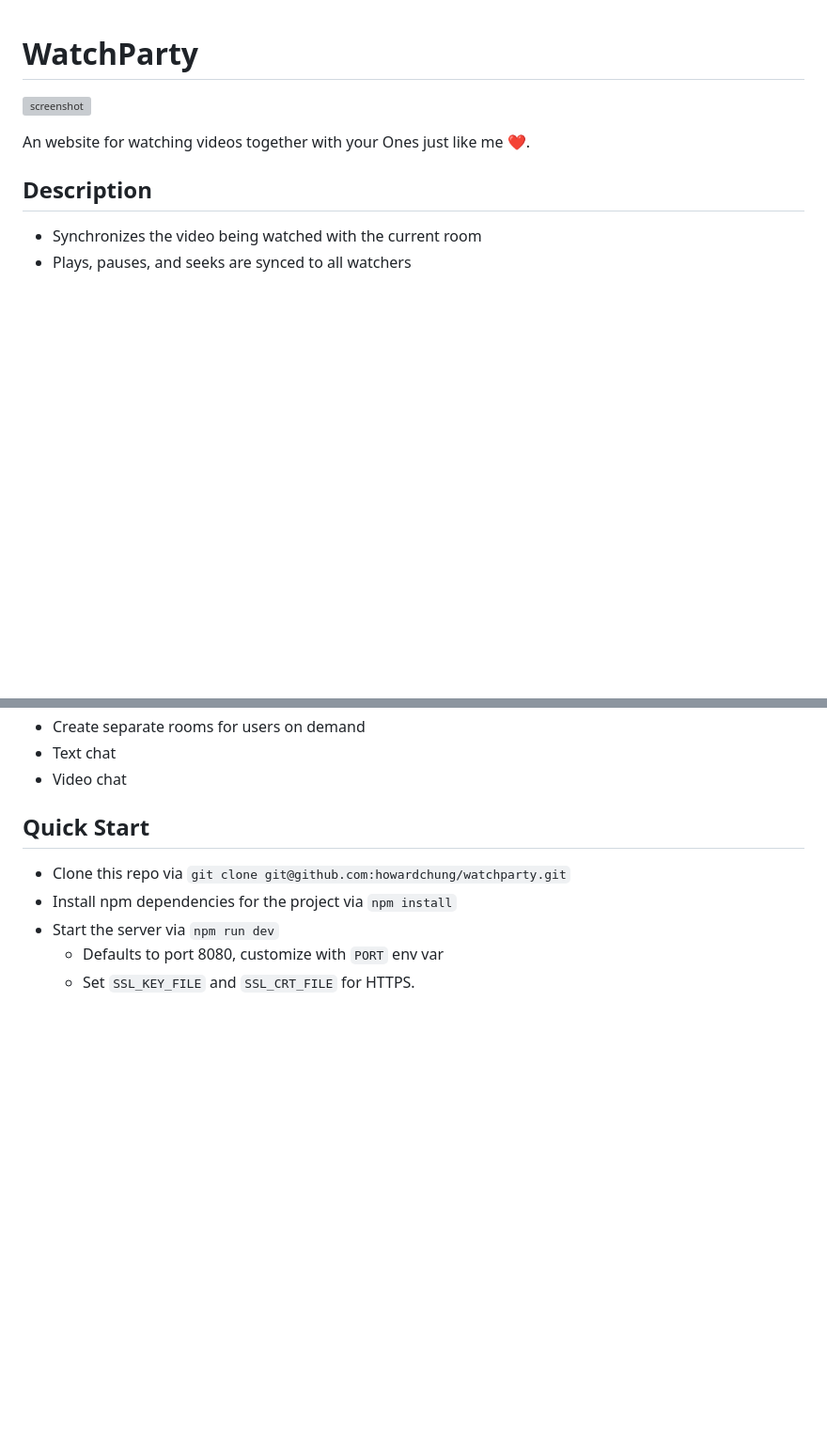
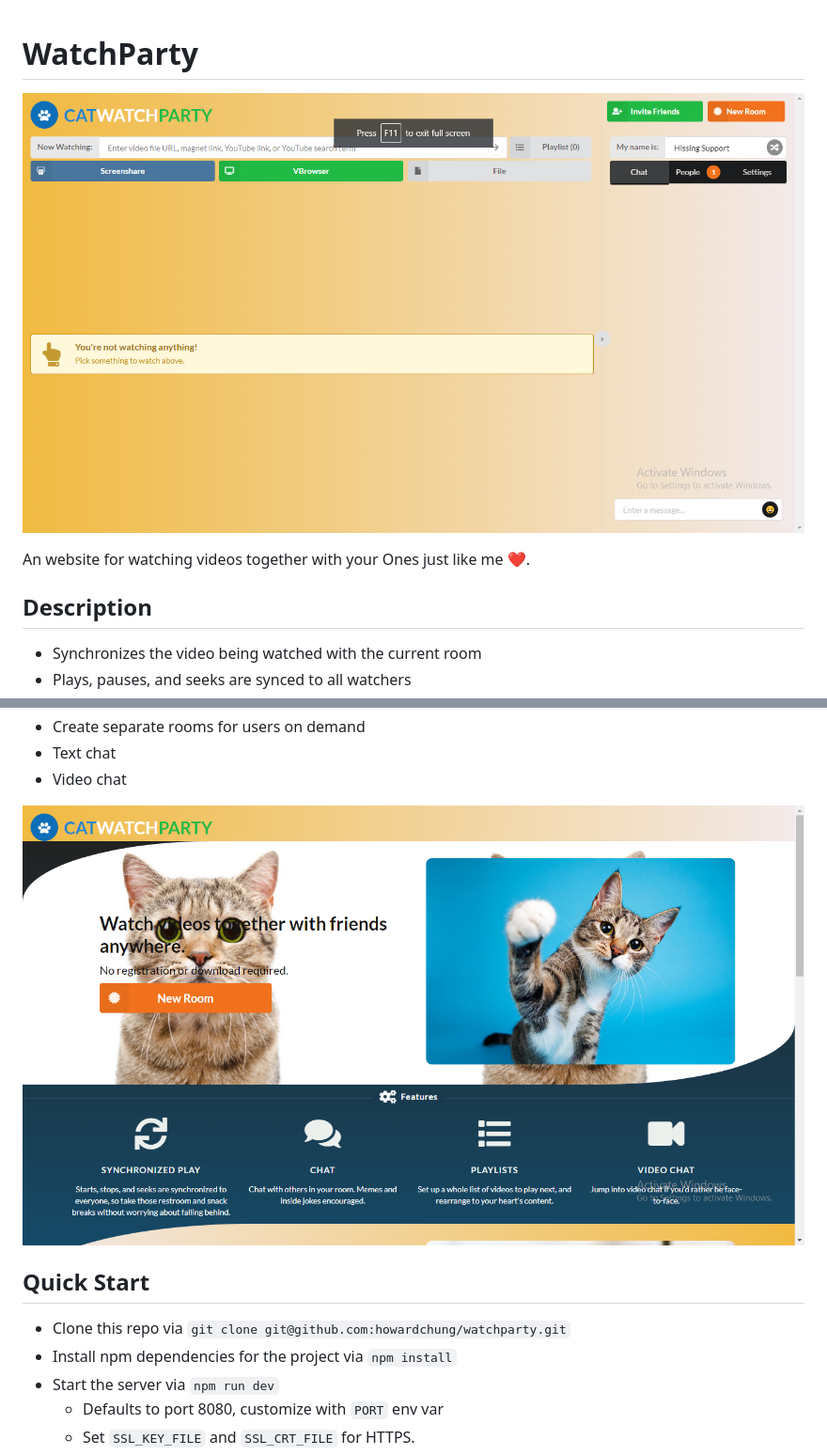
Before and after one commit to IndieDev2003/CatWatchParty, a Markdown page: README.md, 2 parts joined by grey strips. Shown at 94% size. Drawn GitHub-style; pictures changed too: images/main2.png (added); blank space fills up the shorter version; grey boxes are pictures that could not be loaded.

Commit message:
Uploaded Some Pictures
Updating some stuff out.

```diff
--- a/README.md
+++ b/README.md
@@ -1,6 +1,6 @@
 # WatchParty
 
-![screenshot](https://github.com/IndieDev2003/CatWatchParty/main/images/main.png)
+![screenshot](https://github.com/IndieDev2003/CatWatchParty/raw/main/images/main.png)
 
 An website for watching videos together with your Ones just like me ❤.
 
@@ -19,6 +19,8 @@ An website for watching videos together with your Ones just like me ❤.
 - Create separate rooms for users on demand
 - Text chat
 - Video chat
+
+![screenshot](https://github.com/IndieDev2003/CatWatchParty/raw/main/images/main2.png)
 
 ## Quick Start
 
```
Also changed, not shown: images/Screenshot (35).png (deleted).
